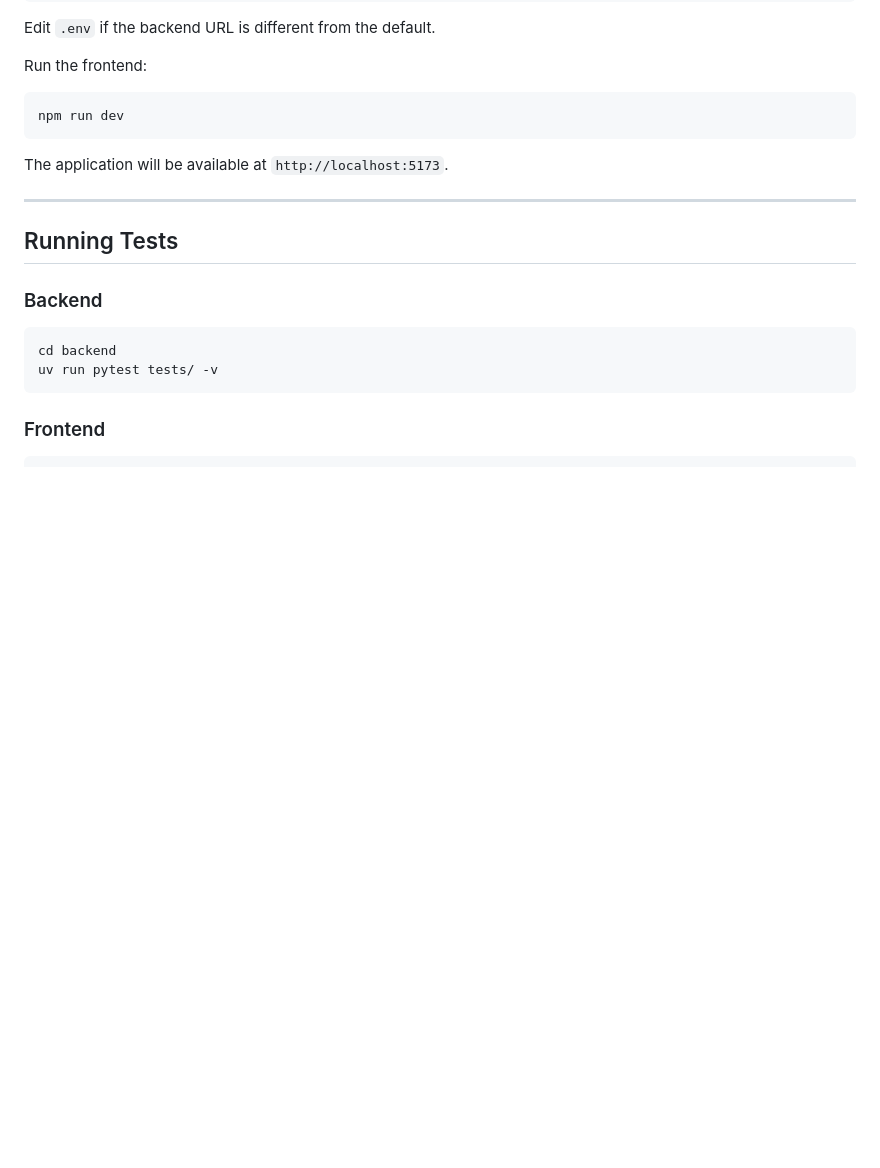
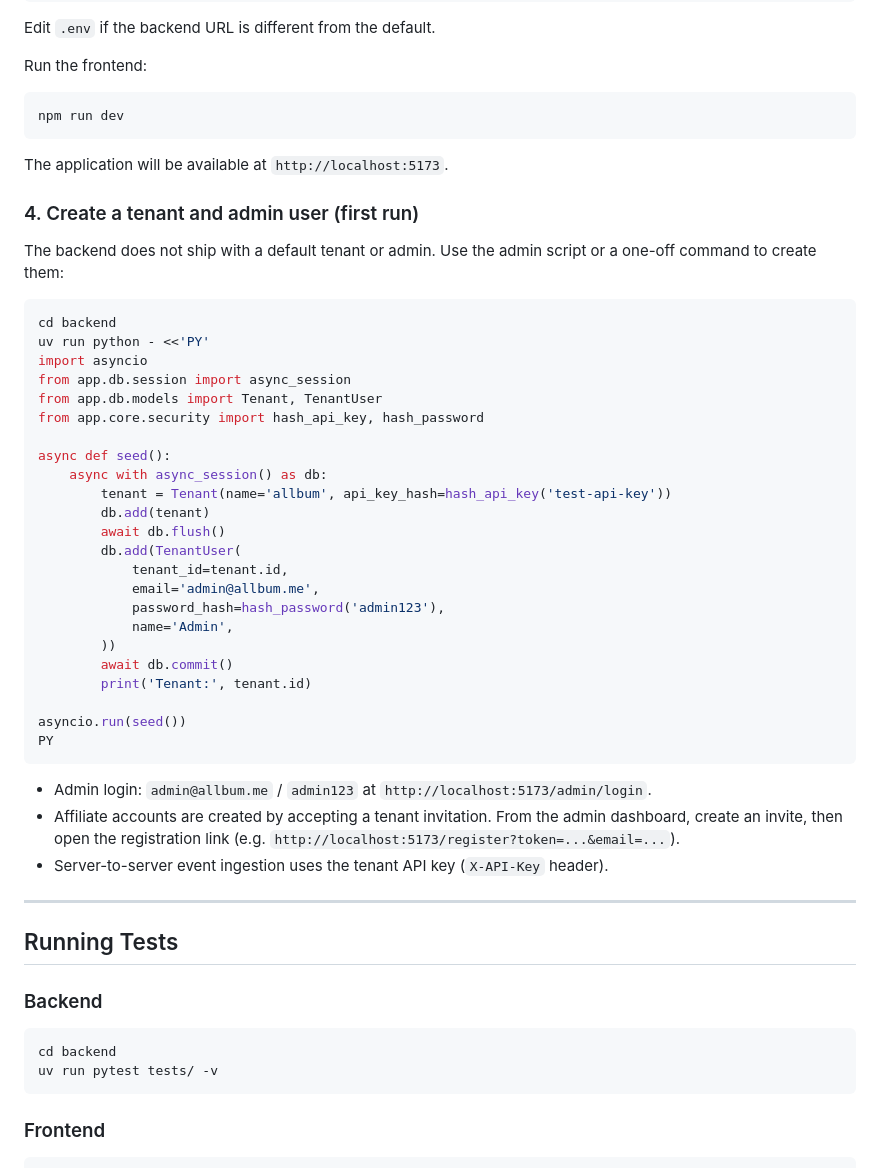
Before and after one commit to rcopetti/rosulo-affiliate, a Markdown page: README.md, the part around the change. Rendered like a GitHub page; blank space fills up the shorter version.

Commit message:
docs: update README with tenant seed and invite flow

````diff
--- a/README.md
+++ b/README.md
@@ -100,6 +100,40 @@ npm run dev
 
 The application will be available at `http://localhost:5173`.
 
+### 4. Create a tenant and admin user (first run)
+
+The backend does not ship with a default tenant or admin. Use the admin script or a one-off command to create them:
+
+```bash
+cd backend
+uv run python - <<'PY'
+import asyncio
+from app.db.session import async_session
+from app.db.models import Tenant, TenantUser
+from app.core.security import hash_api_key, hash_password
+
+async def seed():
+    async with async_session() as db:
+        tenant = Tenant(name='allbum', api_key_hash=hash_api_key('test-api-key'))
+        db.add(tenant)
+        await db.flush()
+        db.add(TenantUser(
+            tenant_id=tenant.id,
+            email='admin@allbum.me',
+            password_hash=hash_password('admin123'),
+            name='Admin',
+        ))
+        await db.commit()
+        print('Tenant:', tenant.id)
+
+asyncio.run(seed())
+PY
+```
+
+- Admin login: `admin@allbum.me` / `admin123` at `http://localhost:5173/admin/login`.
+- Affiliate accounts are created by accepting a tenant invitation. From the admin dashboard, create an invite, then open the registration link (e.g. `http://localhost:5173/register?token=...&email=...`).
+- Server-to-server event ingestion uses the tenant API key (`X-API-Key` header).
+
 ---
 
 ## Running Tests
````
